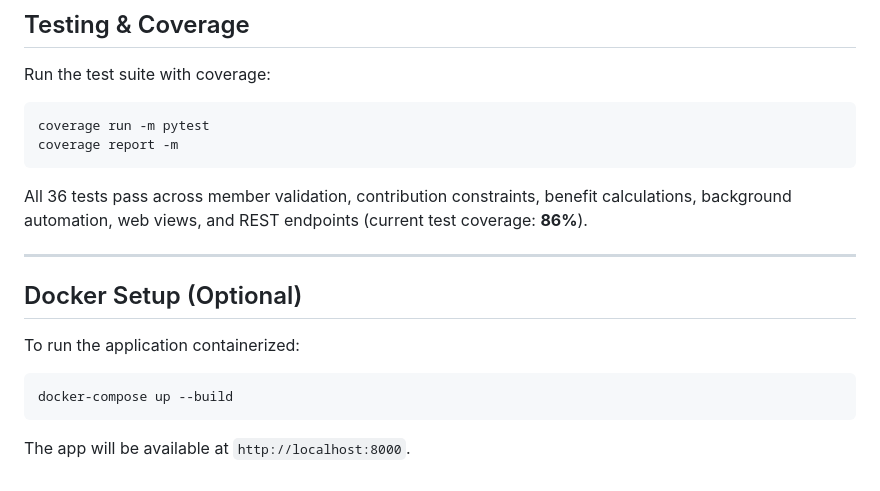
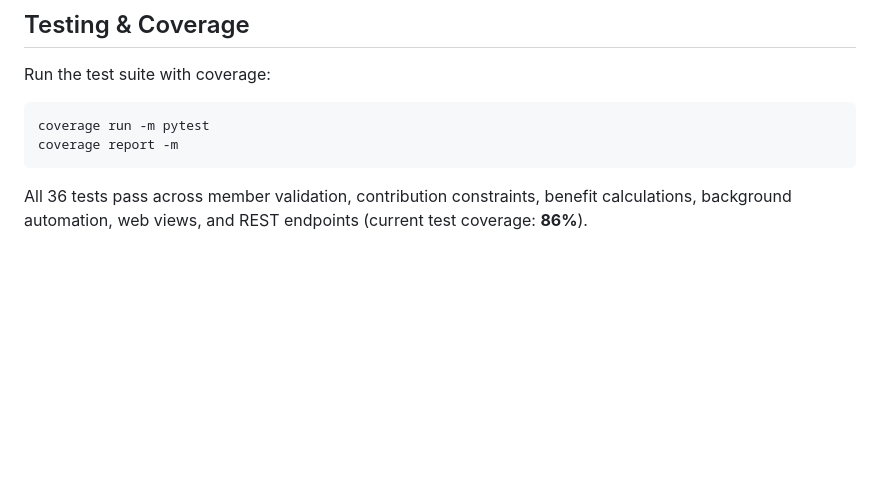
Before and after one commit to victorquadri123/pension-contribution-management-system, a Markdown page: README.md, the part around the change. Drawn GitHub-style; blank space fills up the shorter version.

Commit message:
docs: remove docker setup section from README

````diff
--- a/README.md
+++ b/README.md
@@ -103,13 +103,3 @@ coverage report -m
 ```
 
 All 36 tests pass across member validation, contribution constraints, benefit calculations, background automation, web views, and REST endpoints (current test coverage: **86%**).
-
----
-
-## Docker Setup (Optional)
-
-To run the application containerized:
-```bash
-docker-compose up --build
-```
-The app will be available at `http://localhost:8000`.
````
